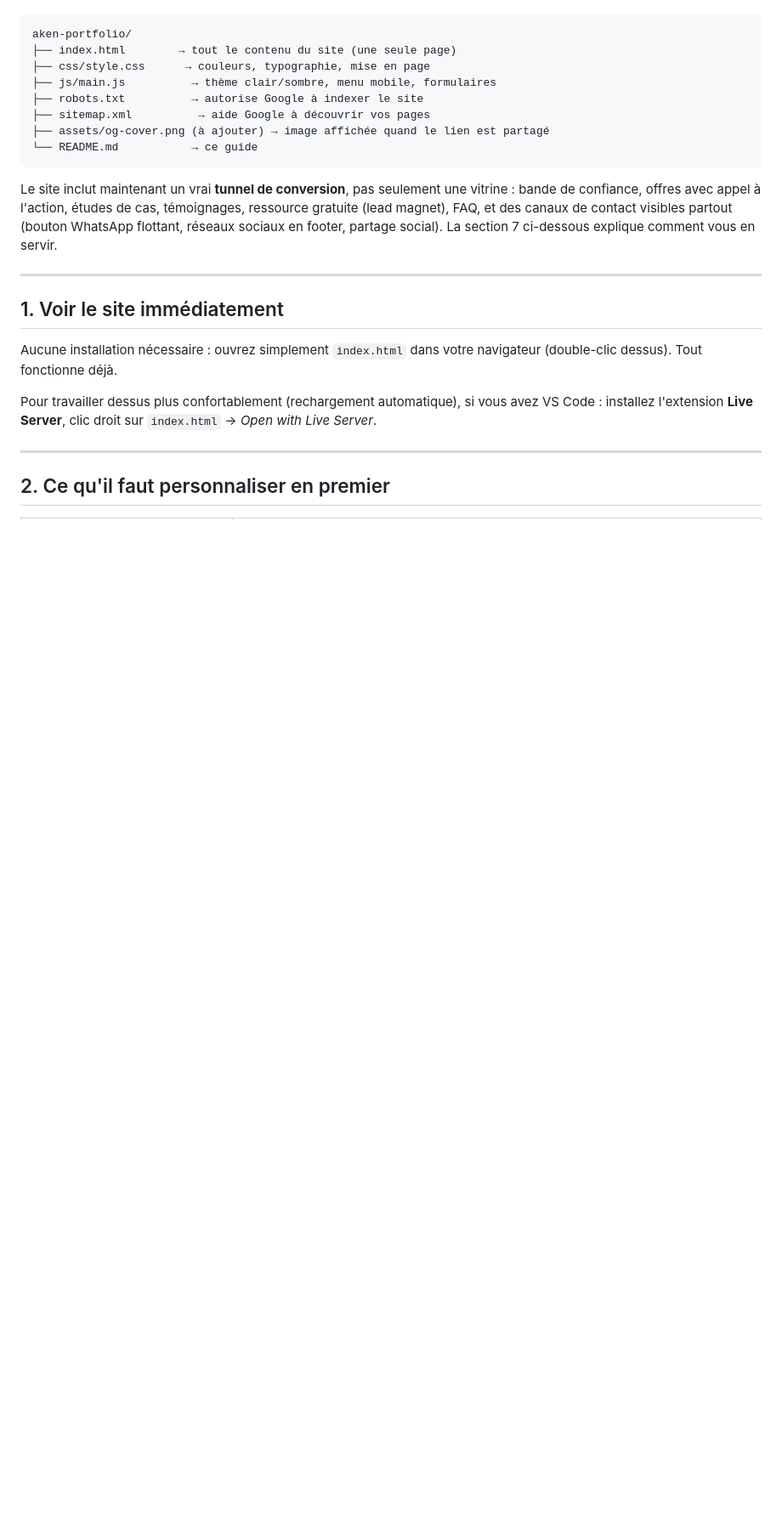
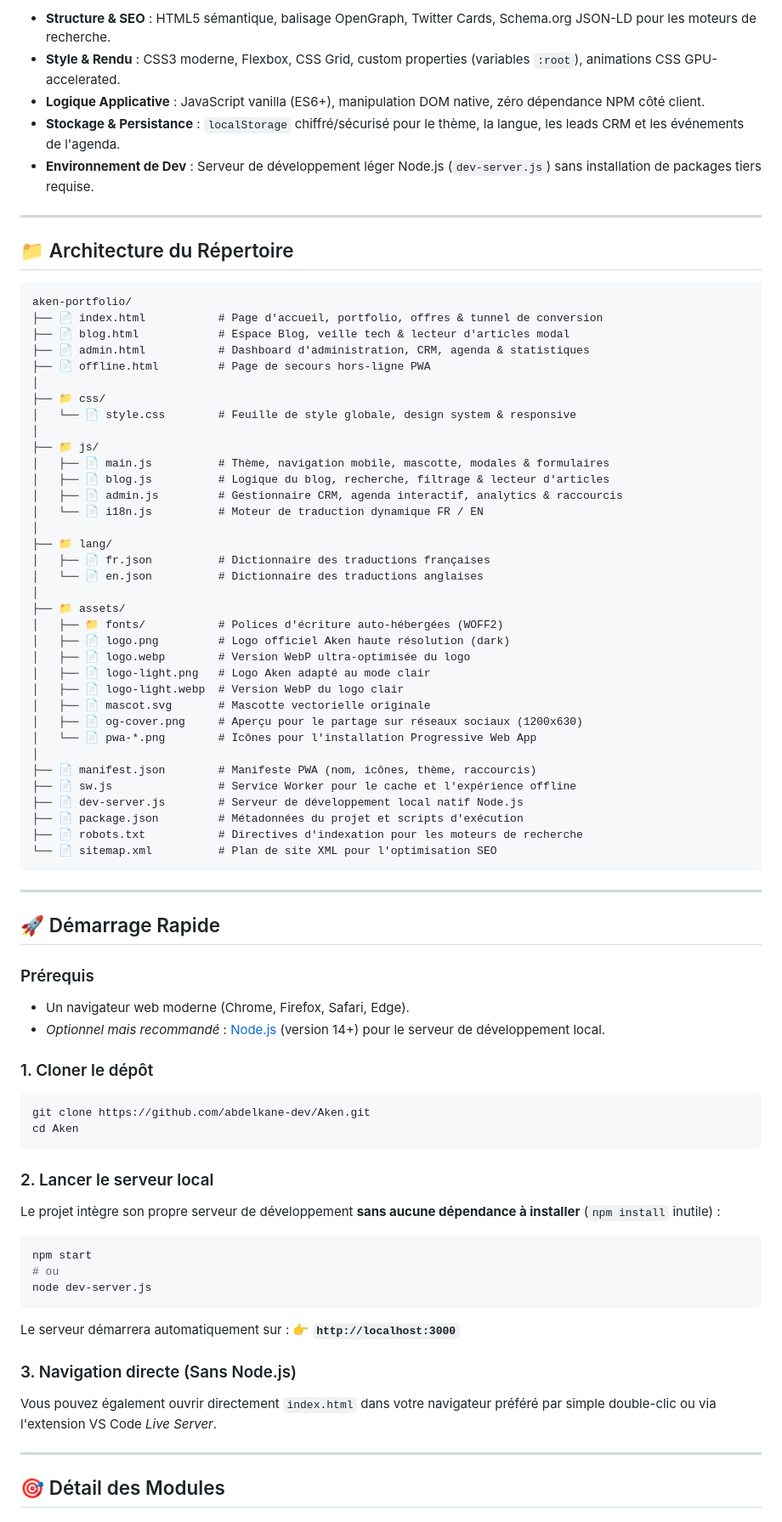
Before and after one commit to abdelkane-dev/Aken, a Markdown page: README.md, the part around one of its changes. Shown at 85% size. Rendered like a GitHub page; blank space fills up the shorter version.

Commit message:
docs: refonte complete et professionnelle du README pour GitHub (badges, stack, architecture, modules, deploiement)

````diff
--- a/README.md
+++ b/README.md
@@ -5,33 +83,81 @@ connexion lente, et facile à modifier même en débutant.
+- **Structure & SEO** : HTML5 sémantique, balisage OpenGraph, Twitter Cards, Schema.org JSON-LD pour les moteurs de recherche.
+- **Style & Rendu** : CSS3 moderne, Flexbox, CSS Grid, custom properties (variables `:root`), animations CSS GPU-accelerated.
+- **Logique Applicative** : JavaScript vanilla (ES6+), manipulation DOM native, zéro dépendance NPM côté client.
+- **Stockage & Persistance** : `localStorage` chiffré/sécurisé pour le thème, la langue, les leads CRM et les événements de l'agenda.
+- **Environnement de Dev** : Serveur de développement léger Node.js (`dev-server.js`) sans installation de packages tiers requise.
+
+---
+
+## 📁 Architecture du Répertoire
 
 ```
 aken-portfolio/
-├── index.html        → tout le contenu du site (une seule page)
-├── css/style.css      → couleurs, typographie, mise en page
-├── js/main.js          → thème clair/sombre, menu mobile, formulaires
-├── robots.txt          → autorise Google à indexer le site
-├── sitemap.xml          → aide Google à découvrir vos pages
-├── assets/og-cover.png (à ajouter) → image affichée quand le lien est partagé
-└── README.md           → ce guide
+├── 📄 index.html           # Page d'accueil, portfolio, offres & tunnel de conversion
+├── 📄 blog.html            # Espace Blog, veille tech & lecteur d'articles modal
+├── 📄 admin.html           # Dashboard d'administration, CRM, agenda & statistiques
+├── 📄 offline.html         # Page de secours hors-ligne PWA
+│
+├── 📁 css/
+│   └── 📄 style.css        # Feuille de style globale, design system & responsive
+│
+├── 📁 js/
+│   ├── 📄 main.js          # Thème, navigation mobile, mascotte, modales & formulaires
+│   ├── 📄 blog.js          # Logique du blog, recherche, filtrage & lecteur d'articles
+│   ├── 📄 admin.js         # Gestionnaire CRM, agenda interactif, analytics & raccourcis
+│   └── 📄 i18n.js          # Moteur de traduction dynamique FR / EN
+│
+├── 📁 lang/
+│   ├── 📄 fr.json          # Dictionnaire des traductions françaises
+│   └── 📄 en.json          # Dictionnaire des traductions anglaises
+│
+├── 📁 assets/
+│   ├── 📁 fonts/           # Polices d'écriture auto-hébergées (WOFF2)
+│   ├── 📄 logo.png         # Logo officiel Aken haute résolution (dark)
+│   ├── 📄 logo.webp        # Version WebP ultra-optimisée du logo
+│   ├── 📄 logo-light.png   # Logo Aken adapté au mode clair
+│   ├── 📄 logo-light.webp  # Version WebP du logo clair
+│   ├── 📄 mascot.svg       # Mascotte vectorielle originale
+│   ├── 📄 og-cover.png     # Aperçu pour le partage sur réseaux sociaux (1200x630)
+│   └── 📄 pwa-*.png        # Icônes pour l'installation Progressive Web App
+│
+├── 📄 manifest.json        # Manifeste PWA (nom, icônes, thème, raccourcis)
+├── 📄 sw.js                # Service Worker pour le cache et l'expérience offline
+├── 📄 dev-server.js        # Serveur de développement local natif Node.js
+├── 📄 package.json         # Métadonnées du projet et scripts d'exécution
+├── 📄 robots.txt           # Directives d'indexation pour les moteurs de recherche
+└── 📄 sitemap.xml          # Plan de site XML pour l'optimisation SEO
 ```
-
-Le site inclut maintenant un vrai **tunnel de conversion**, pas seulement une
-vitrine : bande de confiance, offres avec appel à l'action, études de cas,
-témoignages, ressource gratuite (lead magnet), FAQ, et des canaux de contact
-visibles partout (bouton WhatsApp flottant, réseaux sociaux en footer,
-partage social). La section 7 ci-dessous explique comment vous en servir.
 
 ---
 
-## 1. Voir le site immédiatement
+## 🚀 Démarrage Rapide
 
-Aucune installation nécessaire : ouvrez simplement `index.html` dans votre
-navigateur (double-clic dessus). Tout fonctionne déjà.
+### Prérequis
+- Un navigateur web moderne (Chrome, Firefox, Safari, Edge).
+- *Optionnel mais recommandé* : [Node.js](https://nodejs.org/) (version 14+) pour le serveur de développement local.
 
-Pour travailler dessus plus confortablement (rechargement automatique),
-si vous avez VS Code : installez l'extension **Live Server**, clic droit sur
-`index.html` → *Open with Live Server*.
+### 1. Cloner le dépôt
+```bash
+git clone https://github.com/abdelkane-dev/Aken.git
+cd Aken
+```
+
+### 2. Lancer le serveur local
+Le projet intègre son propre serveur de développement **sans aucune dépendance à installer** (`npm install` inutile) :
+
+```bash
+npm start
+# ou
+node dev-server.js
+```
+
+Le serveur démarrera automatiquement sur :
+👉 **`http://localhost:3000`**
+
+### 3. Navigation directe (Sans Node.js)
+Vous pouvez également ouvrir directement `index.html` dans votre navigateur préféré par simple double-clic ou via l'extension VS Code *Live Server*.
 
 ---
 
-## 2. Ce qu'il faut personnaliser en premier
+## 🎯 Détail des Modules
 
````
Also changed, not shown: other parts of README.md (+146 -110 lines).
